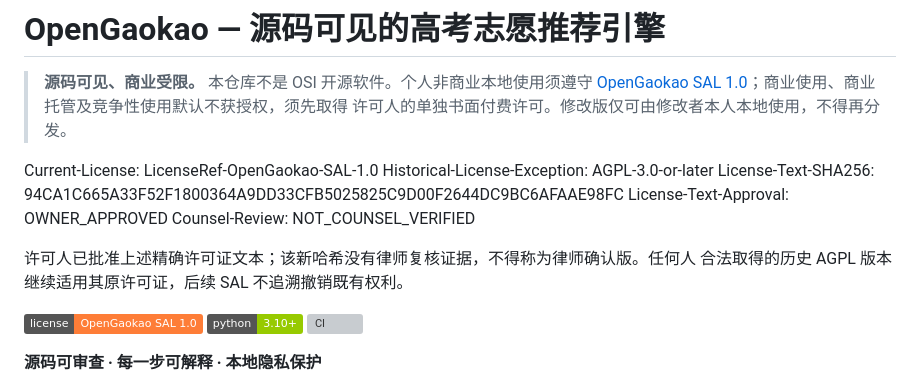
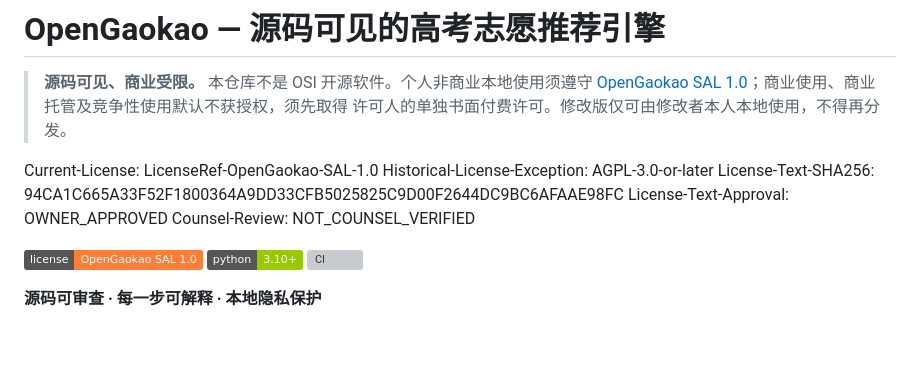
Before and after one commit to heronerar/OpenGaokao, a Markdown page: README.md, the part around the change. Rendered like a GitHub page; badges without logos; blank space fills up the shorter version; grey boxes are pictures that could not be loaded.

Commit message:
Simplify README license notice

```diff
--- a/README.md
+++ b/README.md
@@ -9,9 +9,6 @@ Historical-License-Exception: AGPL-3.0-or-later
 License-Text-SHA256: 94CA1C665A33F52F1800364A9DD33CFB5025825C9D00F2644DC9BC6AFAAE98FC
 License-Text-Approval: OWNER_APPROVED
 Counsel-Review: NOT_COUNSEL_VERIFIED
-
-许可人已批准上述精确许可证文本；该新哈希没有律师复核证据，不得称为律师确认版。任何人
-合法取得的历史 AGPL 版本继续适用其原许可证，后续 SAL 不追溯撤销既有权利。
 
 [![OpenGaokao SAL 1.0](https://img.shields.io/badge/license-OpenGaokao%20SAL%201.0-orange)](LICENSE)
 [![Python 3.10+](https://img.shields.io/badge/python-3.10+-green)]()
```
